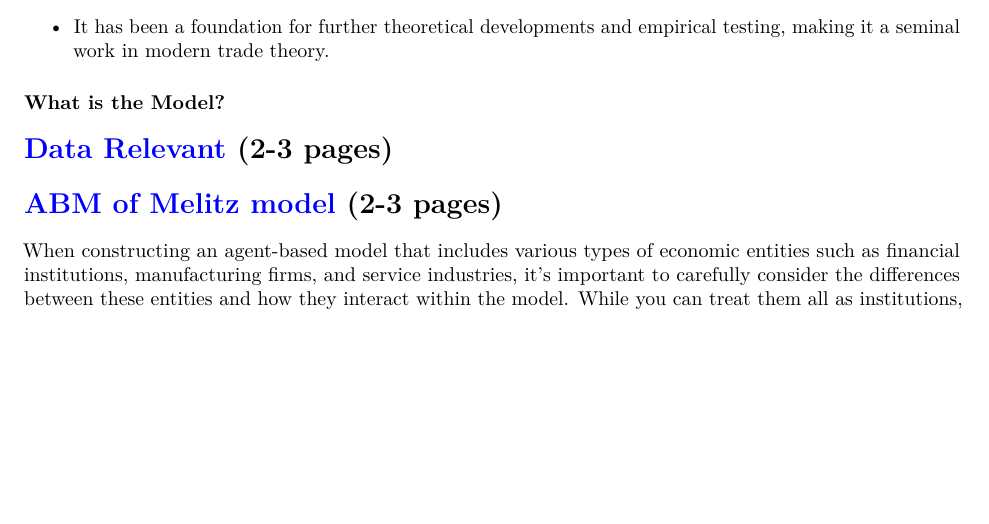
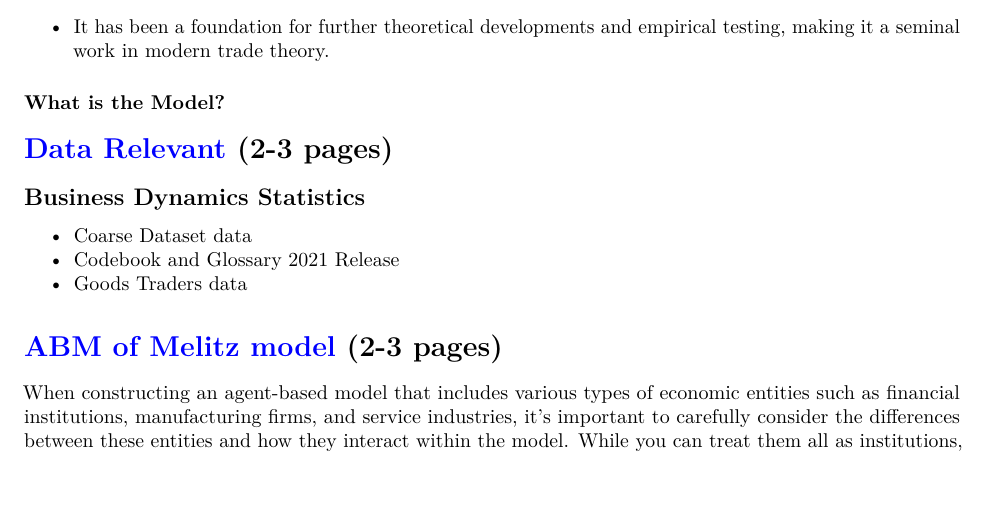
Before and after one commit to bb-github74/Diss, an R Markdown document (docs/Hopenhyan_to_Melitz.Rmd): part of page 3 of 4, cut so that both start at the same text, the shorter picture padded with empty space. Rendered offline with R 4.5, knitr and Pandoc, then LaTeX, with nearby package versions; a font, style sheet, LaTeX package, included part or bibliography that could not be used is replaced or left out.

Commit message:
Update Hopenhyan_to_Melitz.Rmd

```diff
--- a/docs/Hopenhyan_to_Melitz.Rmd
+++ b/docs/Hopenhyan_to_Melitz.Rmd
@@ -95,6 +95,11 @@ More in-debt discussion can be found at @axtell2022agent where authors surveys t
 
 # \textcolor{blue}{Data Relevant} (2-3 pages)
 
+## Business Dynamics Statistics
+- Coarse Dataset [data](https://www.census.gov/programs-surveys/bds/data.Datasets.html#list-tab-1518962401)
+- Codebook and Glossary [2021 Release](https://www.census.gov/content/dam/Census/programs-surveys/business-dynamics-statistics/codebook-glossary.pdf)
+- Goods Traders [data](https://www.census.gov/programs-surveys/ces/data/public-use-data/experimental-bds/bds-goods-traders/data.html)
+
 # \textcolor{blue}{ABM of Melitz model} (2-3 pages)
 
 When constructing an agent-based model that includes various types of economic entities such as financial institutions, manufacturing firms, and service industries, it's important to carefully consider the differences between these entities and how they interact within the model. While you can treat them all as institutions, you might want to differentiate their behaviors and characteristics based on their roles and functions. Here's how you might approach this:
```
